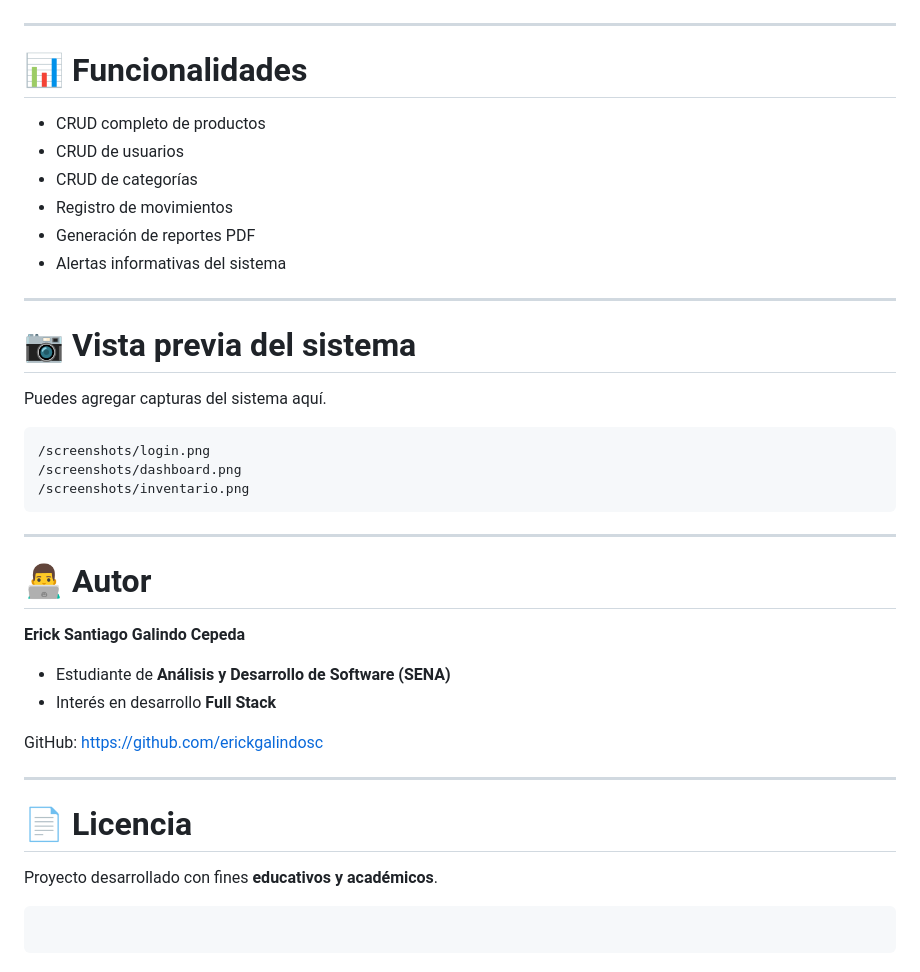
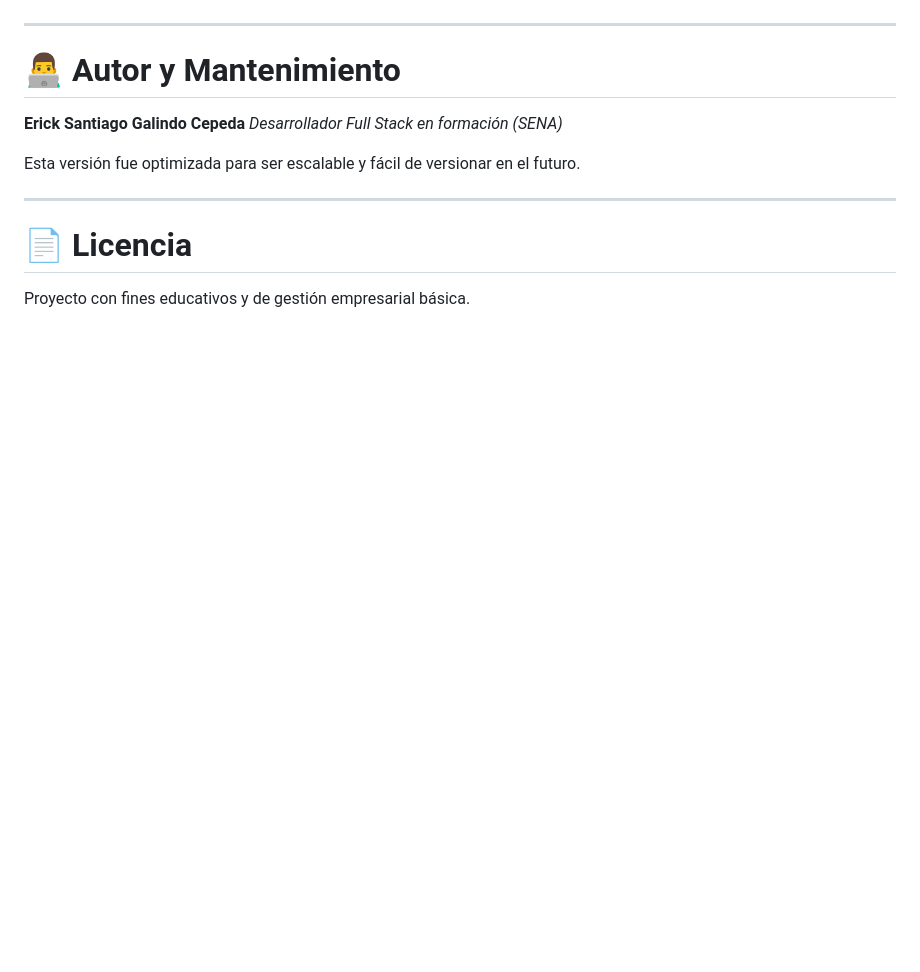
Before and after one commit to erickgalindosc-hub/Proyectos, a Markdown page: README.md, the part around one of its changes. Rendered like a GitHub page; blank space fills up the shorter version.

````diff
--- a/README.md
+++ b/README.md
@@ -169,44 +86,15 @@ http://localhost:5000
 
 ---
 
-# 📊 Funcionalidades
-
-* CRUD completo de productos
-* CRUD de usuarios
-* CRUD de categorías
-* Registro de movimientos
-* Generación de reportes PDF
-* Alertas informativas del sistema
-
----
-
-# 📷 Vista previa del sistema
-
-Puedes agregar capturas del sistema aquí.
-
-```
-/screenshots/login.png
-/screenshots/dashboard.png
-/screenshots/inventario.png
-```
-
----
-
-# 👨‍💻 Autor
+# 👨‍💻 Autor y Mantenimiento
 
 **Erick Santiago Galindo Cepeda**
+*Desarrollador Full Stack en formación (SENA)*
 
-* Estudiante de **Análisis y Desarrollo de Software (SENA)**
-* Interés en desarrollo **Full Stack**
-
-GitHub:
-https://github.com/erickgalindosc
+Esta versión fue optimizada para ser escalable y fácil de versionar en el futuro.
 
 ---
 
 # 📄 Licencia
 
-Proyecto desarrollado con fines **educativos y académicos**.
-
-```
-```
+Proyecto con fines educativos y de gestión empresarial básica.
````
Also changed, not shown: other parts of README.md (+58 -141 lines).
